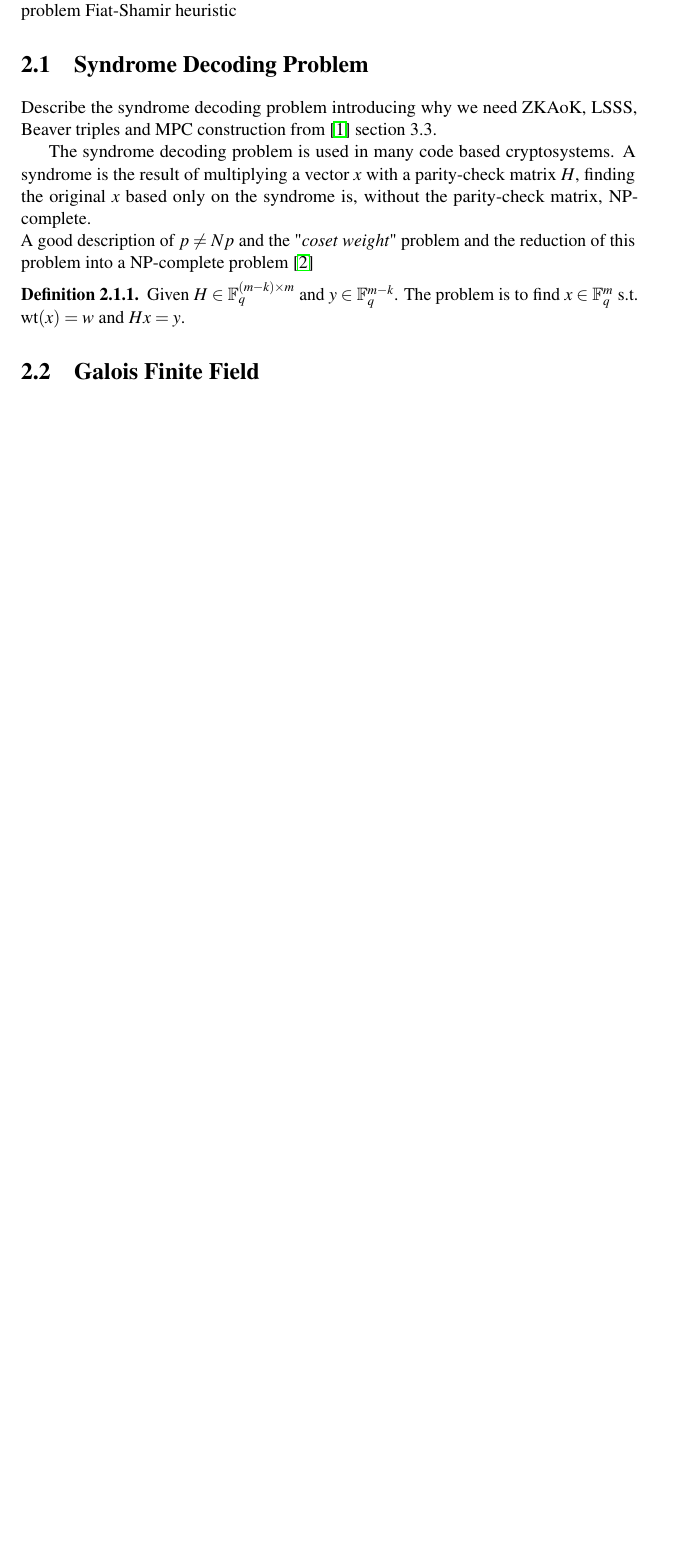
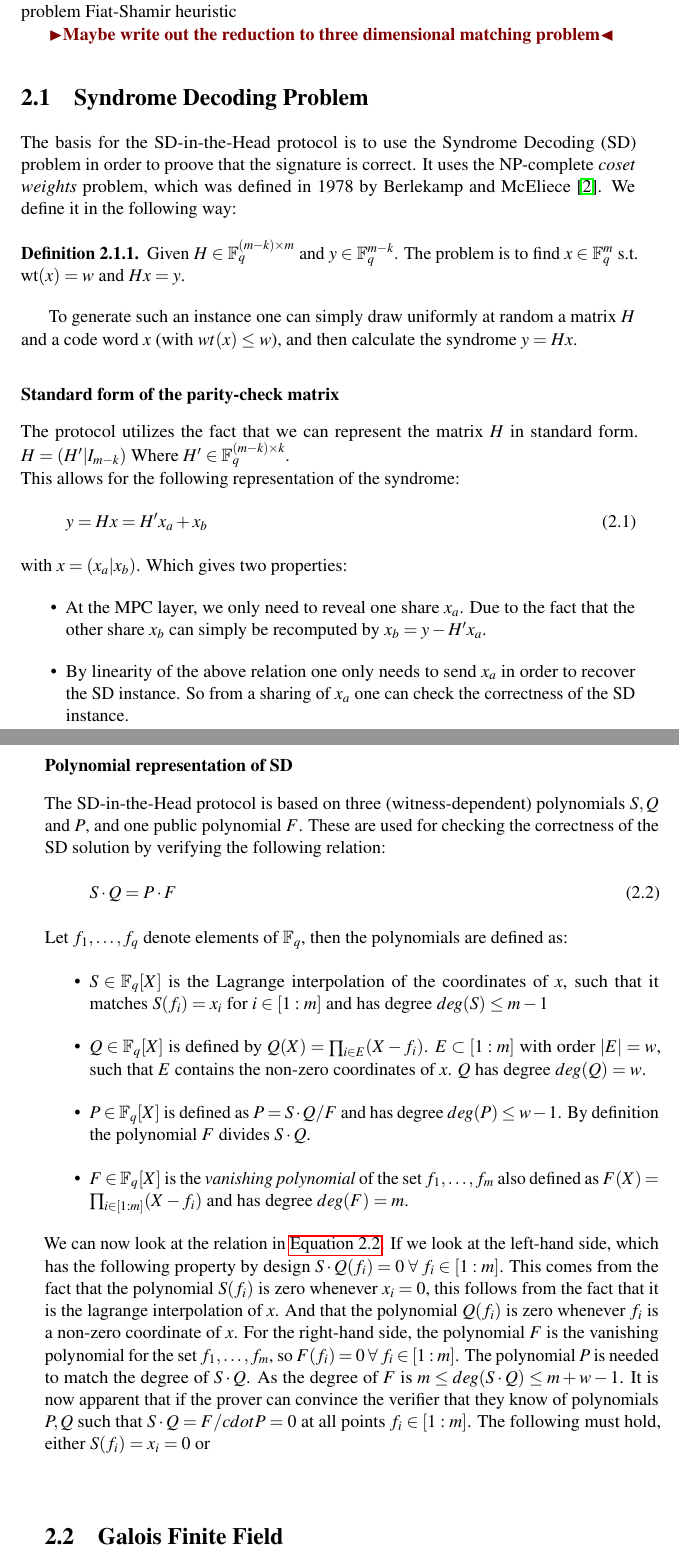
Before and after one commit to Mactherobot/sdith-rust, a LaTeX thesis (project/template.tex): part of page 13 of 31 before the commit and two parts of pages 13 and 14 of 33 after it, the two joined at a grey line, cut so that both start at the same text, the shorter picture padded with empty space. Compiled offline with pdfLaTeX.

Commit message:
Written about the SD representation in SDitH

```diff
--- a/project/template.tex
+++ b/project/template.tex
@@ -108,21 +108,49 @@ MPCitH
 Syndrome detection problem
 Fiat-Shamir heuristic
 
-
+\todo{Maybe write out the reduction to three dimensional matching problem}
 \section{Syndrome Decoding Problem}
 \label{sec:syndrome}
-
-Describe the syndrome decoding problem introducing why we need ZKAoK, LSSS, Beaver triples and MPC construction from \cite{baum2020concretely} section 3.3.
-
-The syndrome decoding problem is used in many code based cryptosystems. A syndrome is the result of multiplying a vector $x$ with a parity-check matrix $H$, finding the original $x$ based only on the syndrome is, without the parity-check matrix, NP-complete.
-\\
-A good description of \textbf{$p \neq Np$} and the "\textit{coset weight}" problem and the reduction of this problem into a NP-complete problem \cite{berlekamp1978inherent}
-
+The basis for the SD-in-the-Head protocol is to use the Syndrome Decoding (SD) problem in order to proove that the signature is correct.
+It uses the NP-complete \textit{coset weights} problem, which was defined in 1978 by Berlekamp and McEliece \cite{berlekamp1978inherent}.
+We define it in the following way:
 \begin{definition}
   \label{def:syndrome}
   Given $H \in \mathbb{F}^{(m-k)\times m}_q$ and $y \in \mathbb{F}^{m-k}_q$. The problem is to find $x \in \mathbb{F}^m_q$ s.t. wt$(x) = w$ and $Hx = y$.
 \end{definition}
 
+To generate such an instance one can simply draw uniformly at random a matrix $H$ and a code word $x$ (with $wt(x) \leq w$), and then calculate the syndrome $y = Hx$.
 
+\subsubsection{Standard form of the parity-check matrix}\label{sec:standard_form_of_the_parity_check_matrix}
+The protocol utilizes the fact that we can represent the matrix $H$ in standard form. $H = (H'|I_{m-k}) $ Where $H' \in \mathbb{F}^{(m-k)\times k}_q$.
+\\
+This allows for the following representation of the syndrome:
+\begin{equation}
+  y = Hx = H'x_a + x_b
+  \label{eq:standard_form_of_the_parity_check_matrix}
+\end{equation}
+with $x = (x_a | x_b)$.
+Which gives two properties:
+\begin{itemize}
+  \item At the MPC layer, we only need to reveal one share $x_a$. Due to the fact that the other share $x_b$ can simply be recomputed by $x_b = y - H'x_a$.
+  \item By linearity of the above relation one only needs to send $x_a$ in order to recover the SD instance. So from a sharing of $x_a$ one can check the correctness of the SD instance.
+\end{itemize}
+
+\subsubsection{Polynomial representation of SD}\label{sec:polynomial_representation}
+The SD-in-the-Head protocol is based on three (witness-dependent) polynomials $S, Q$ and $P$, and one public polynomial $F$.
+These are used for checking the correctness of the SD solution by verifying the following relation:
+\begin{equation}
+  S\cdot Q = P\cdot F
+  \label{eq:polynomial_representation}
+\end{equation}
+Let $f_1,\dots, f_q$ denote elements of $\mathbb{F}_q$, then the polynomials are defined as:
+\begin{itemize}
+  \item $S\in \mathbb{F}_q[X]$ is the Lagrange interpolation of the coordinates of $x$, such that it matches $S(f_i) = x_i$ for $i\in [1:m]$ and has degree $deg(S) \leq m-1$
+  \item $Q\in \mathbb{F}_q[X]$ is defined by $Q(X) = \prod_{i\in E}(X - f_i)$. $E \subset [1:m]$ with order $|E| = w$, such that $E$ contains the non-zero coordinates of $x$. $Q$ has degree $deg(Q) = w$.
+  \item $P\in \mathbb{F}_q[X]$ is defined as $P = S\cdot Q/F$ and has degree $deg(P) \leq w-1$. By definition the polynomial $F$ divides $S\cdot Q$.
+  \item $F\in \mathbb{F}_q[X]$ is the \textit{vanishing polynomial} of the set ${f_1, \dots, f_m}$ also defined as $F(X) = \prod_{i\in [1:m]}(X - f_i)$ and has degree $deg(F) = m$.
+\end{itemize}
+We can now look at the relation in \autoref{eq:polynomial_representation}. If we look at the left-hand side, which has the following property by design $S\cdot Q(f_i) = 0 \;\forall\; f_i \in [1:m]$. This comes from the fact that the polynomial $S(f_i)$ is zero whenever $x_i = 0$, this follows from the fact that it is the lagrange interpolation of $x$. And that the polynomial $Q(f_i)$ is zero whenever $f_i$ is a non-zero coordinate of $x$.
+For the right-hand side, the polynomial $F$ is the vanishing polynomial for the set ${f_1, \dots, f_m}$, so $F(f_i) = 0 \;\forall\; f_i \in [1:m]$. The polynomial $P$ is needed to match the degree of $S\cdot Q$. As the degree of $F$ is $m \leq deg(S\cdot Q) \leq m + w - 1$. It is now apparent that if the prover can convince the verifier that they know of polynomials $P,Q$ such that $S\cdot Q = F /cdot P = 0$ at all points $f_i \in [1:m]$. The following must hold, either $S(f_i) = x_i = 0$ or $$
 \section{Galois Finite Field}
 \label{sec:gf256}
```
Also changed, not shown: project/template.tex (10 more changed lines).
